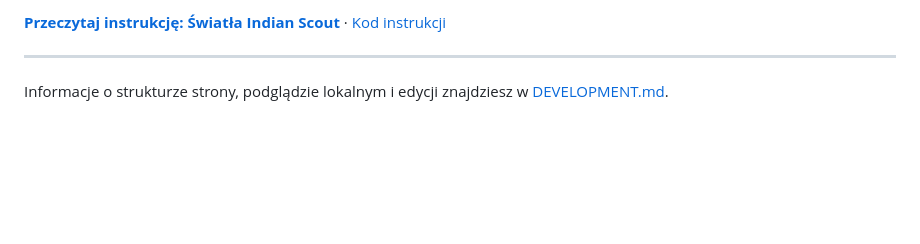
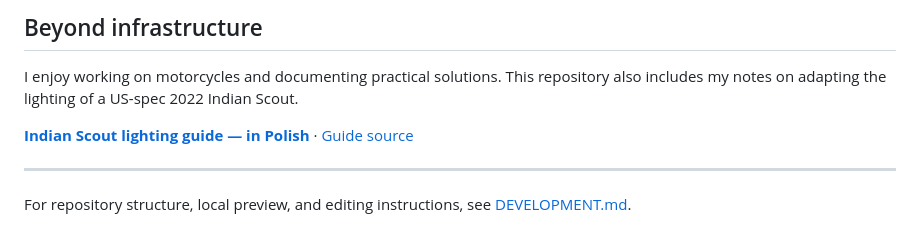
Before and after one commit to Marzena-Olga/Marzena-Olga.github.io, a Markdown page: README.md, the part around one of its changes. GitHub-like rendering; blank space fills up the shorter version.

```diff
--- a/README.md
+++ b/README.md
@@ -67,6 +76,10 @@ Lubię pracę przy motocyklu i dokumentowanie praktycznych rozwiązań. W tym re
 
-**[Przeczytaj instrukcję: Światła Indian Scout](https://Marzena-Olga.github.io/scout/)** · [Kod instrukcji](scout/index.html)
+## Beyond infrastructure
+
+I enjoy working on motorcycles and documenting practical solutions. This repository also includes my notes on adapting the lighting of a US-spec 2022 Indian Scout.
+
+**[Indian Scout lighting guide — in Polish](https://Marzena-Olga.github.io/scout/)** · [Guide source](scout/index.html)
 
 ---
 
-Informacje o strukturze strony, podglądzie lokalnym i edycji znajdziesz w [DEVELOPMENT.md](DEVELOPMENT.md).
+For repository structure, local preview, and editing instructions, see [DEVELOPMENT.md](DEVELOPMENT.md).
```
Also changed, not shown: other parts of README.md (+35 -26 lines).
